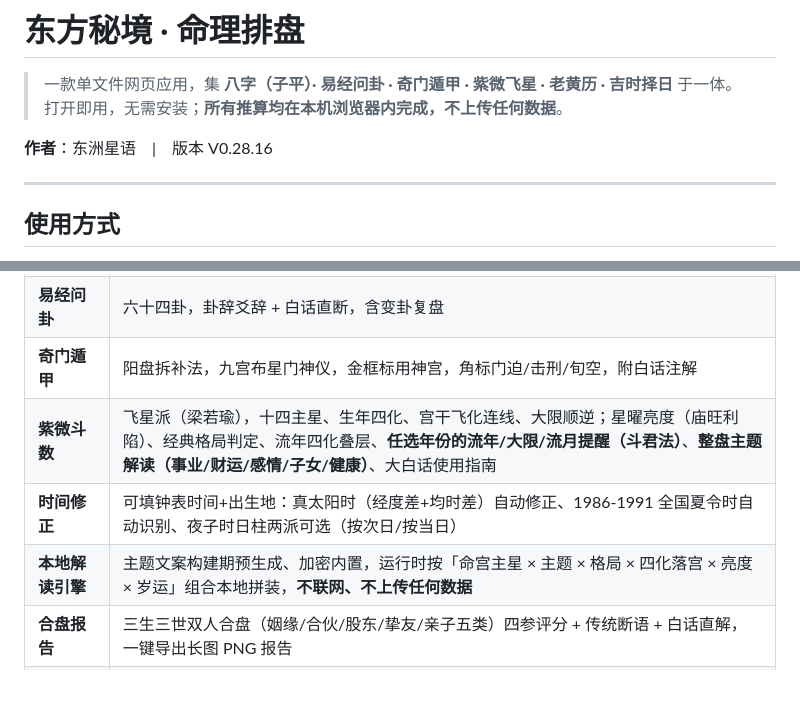
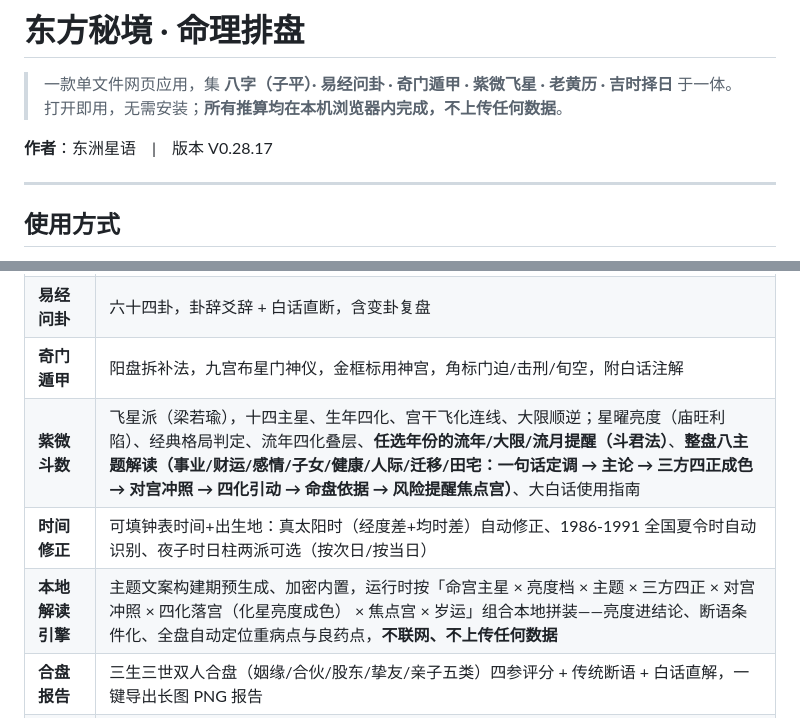
Before and after one commit to cande1980/zhouyi-divination, a Markdown page: README.md, 2 parts joined by grey strips. Drawn GitHub-style; blank space fills up the shorter version.

Commit message:
V0.28.17 整盘解读v2（方案B）：266条组合文案+8主题11段结构+焦点宫风险算法；全量回归12项全绿

```diff
--- a/README.md
+++ b/README.md
@@ -7,7 +7,7 @@
 > 一款单文件网页应用，集 **八字（子平）· 易经问卦 · 奇门遁甲 · 紫微飞星 · 老黄历 · 吉时择日** 于一体。
 > 打开即用，无需安装；**所有推算均在本机浏览器内完成，不上传任何数据**。
 
-**作者**：东洲星语　|　版本 V0.28.16
+**作者**：东洲星语　|　版本 V0.28.17
 
 ---
 
@@ -24,9 +24,9 @@
 | **八字排盘** | 子平法，四柱干支、十神、五行、大运流年 |
 | **易经问卦** | 六十四卦，卦辞爻辞 + 白话直断，含变卦复盘 |
 | **奇门遁甲** | 阳盘拆补法，九宫布星门神仪，金框标用神宫，角标门迫/击刑/旬空，附白话注解 |
-| **紫微斗数** | 飞星派（梁若瑜），十四主星、生年四化、宫干飞化连线、大限顺逆；星曜亮度（庙旺利陷）、经典格局判定、流年四化叠层、**任选年份的流年/大限/流月提醒（斗君法）**、**整盘主题解读（事业/财运/感情/子女/健康）**、大白话使用指南 |
+| **紫微斗数** | 飞星派（梁若瑜），十四主星、生年四化、宫干飞化连线、大限顺逆；星曜亮度（庙旺利陷）、经典格局判定、流年四化叠层、**任选年份的流年/大限/流月提醒（斗君法）**、**整盘八主题解读（事业/财运/感情/子女/健康/人际/迁移/田宅：一句话定调 → 主论 → 三方四正成色 → 对宫冲照 → 四化引动 → 命盘依据 → 风险提醒焦点宫）**、大白话使用指南 |
 | **时间修正** | 可填钟表时间+出生地：真太阳时（经度差+均时差）自动修正、1986-1991 全国夏令时自动识别、夜子时日柱两派可选（按次日/按当日） |
-| **本地解读引擎** | 主题文案构建期预生成、加密内置，运行时按「命宫主星 × 主题 × 格局 × 四化落宫 × 亮度 × 岁运」组合本地拼装，**不联网、不上传任何数据** |
+| **本地解读引擎** | 主题文案构建期预生成、加密内置，运行时按「命宫主星 × 亮度档 × 主题 × 三方四正 × 对宫冲照 × 四化落宫（化星亮度成色） × 焦点宫 × 岁运」组合本地拼装——亮度进结论、断语条件化、全盘自动定位重病点与良药点，**不联网、不上传任何数据** |
 | **合盘报告** | 三生三世双人合盘（姻缘/合伙/股东/挚友/亲子五类）四参评分 + 传统断语 + 白话直解，一键导出长图 PNG 报告 |
 | **老黄历** | 宜忌、冲煞、彭祖百忌，支持任意日期查询 |
 | **吉时择日** | 按事由（39 类）排当日最佳三个时辰，含吉时指数与逐项理由；深度层结合八字喜用与奇门用神宫 |
```
